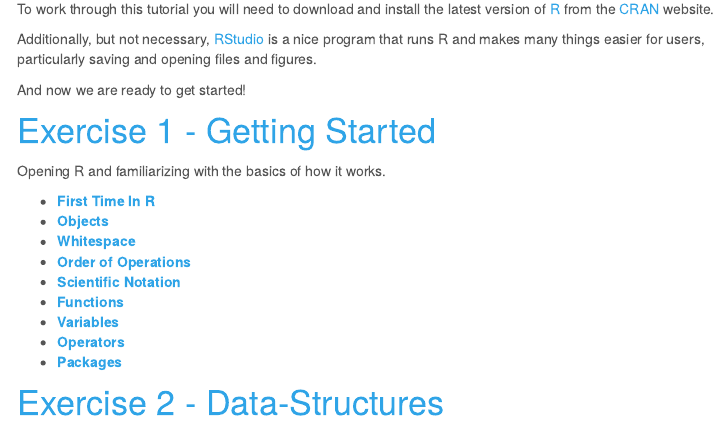
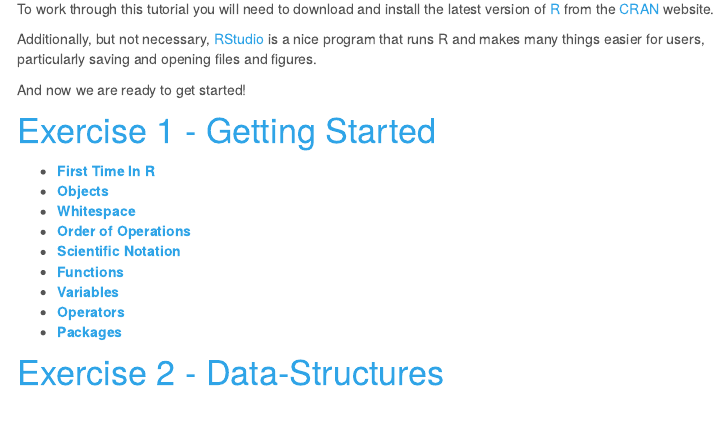
Before and after one commit to schuyler-smith/tutorial_basic_R, an R Markdown document (index.Rmd): the page in a window 1100 px wide, from 740 px down. Rendered offline with R 4.5, knitr and Pandoc, with nearby package versions; a font, style sheet, LaTeX package, included part or bibliography that could not be used is replaced or left out; menus at the side of the page are left out.

Commit message:
this is looking hawt

```diff
--- a/index.Rmd
+++ b/index.Rmd
@@ -33,7 +33,6 @@ And now we are ready to get started!
 [RS]:https://www.rstudio.com/products/rstudio/download/#download
 
 # [Exercise 1 - Getting Started][Ex1]
-Opening R and familiarizing with the basics of how it works.
 
   + [**First Time In R**](exercise_1.html#first_time_in_r)
   + [**Objects**](exercise_1.html#objects)
```
Also changed, not shown: index.html.
